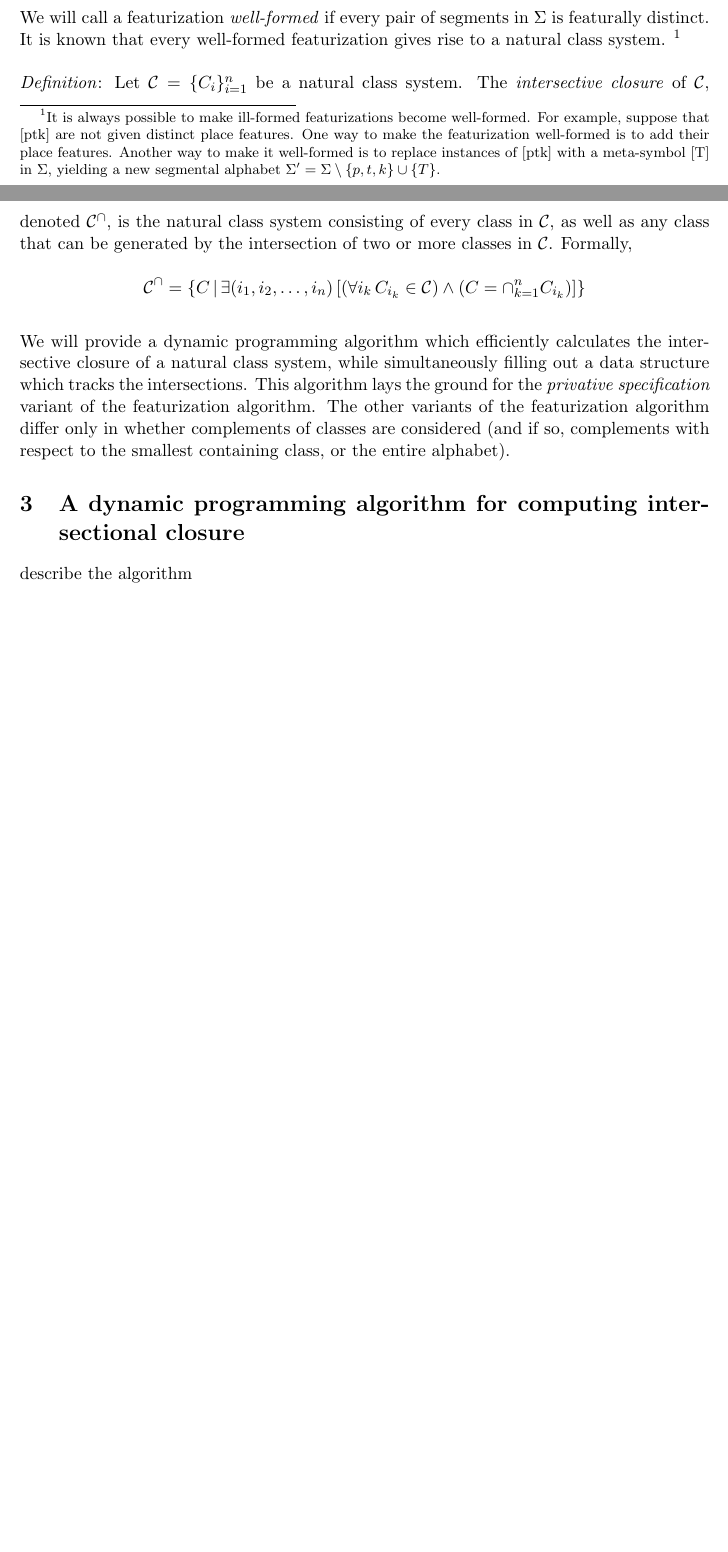
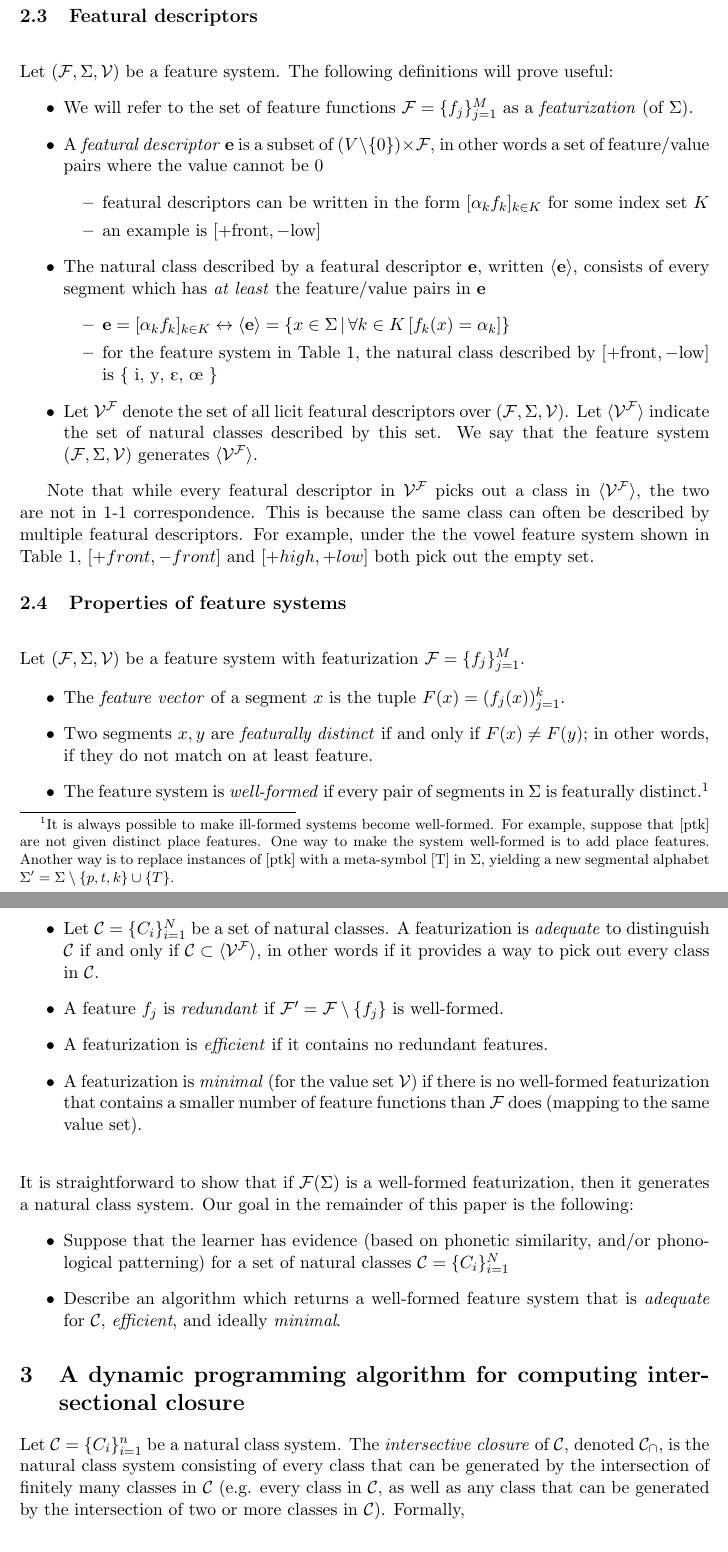
Before and after one commit to rdaland/Pheatures, a LaTeX paper (squib/Featurization.tex): two parts of pages 2 and 3 of 4 before the commit and two parts of pages 3 and 4 of 5 after it, joined at a grey line, cut at the place of the change, the shorter picture padded with empty space. Compiled offline with pdfLaTeX.

Commit message:
update featurization writeup
mainly made the definitions sections way nicer

```diff
--- a/squib/Featurization.tex
+++ b/squib/Featurization.tex
@@ -5,6 +5,7 @@
 %\usepackage[parfill]{parskip}    		% Activate to begin paragraphs with an empty line rather than an indent
 \usepackage{graphicx}				% Use pdf, png, jpg, or eps with pdflatex; use eps in DVI mode
 								% TeX will automatically convert eps --> pdf in pdflatex
+\usepackage{amsmath}
 \usepackage{mathtools}
 \usepackage{amssymb}        % so we can use the 'pretty' empty set
 \usepackage{tipa}
@@ -76,17 +84,43 @@ Let $\Sigma$ denote an alphabet of segments. We will use the term \textit{class}
     \label{table:featurization}
 \end{table}
 
-\vspace{\baselineskip} \noindent We will call a featurization \textit{well-formed} if every pair of segments in $\Sigma$ is featurally distinct. It is known that every well-formed featurization gives rise to a natural class system. \footnote{It is always possible to make ill-formed featurizations become well-formed. For example, suppose that [ptk] are not given distinct place features. One way to make the featurization well-formed is to add their place features. Another way to make it well-formed is to replace instances of [ptk] with a meta-symbol [T] in $\Sigma$, yielding a new segmental alphabet $\Sigma ' = \Sigma \setminus \{p,t,k\} \cup \{T\}$.}
+\subsection{Featural descriptors}
 
-\vspace{\baselineskip} \noindent \textit{Definition}:
-   Let $\mathcal C = \{C_i\}_{i=1}^n$ be a natural class system. The \textit{intersective closure} of $\mathcal C$, denoted $\mathcal C^\cap$, is the natural class system consisting of every class in $\mathcal C$, as well as any class that can be generated by the intersection of two or more classes in $\mathcal C$. Formally,
+\vspace{\baselineskip} \noindent Let $(\mathcal F, \Sigma, \mathcal V)$ be a feature system. The following definitions will prove useful: \begin{itemize}
+    \item We will refer to the set of feature functions $\mathcal F = \{f_j\}_{j=1}^M$ as a \textit{featurization} (of $\Sigma$).
+    \item A \textit{featural descriptor} $\mathbf{e}$ is a subset of $\mathcal (V \setminus \{0\}) \times \mathcal F$, in other words a set of feature/value pairs where the value cannot be $0$ \begin{itemize}
+        \item featural descriptors can be written in the form $[\alpha_k f_k]_{k \in K}$ for some index set $K$
+        \item an example is $[+ \text{front}, - \text{low}]$
+        \end{itemize}
+    \item The natural class described by a featural descriptor $\mathbf{e}$, written $\langle \mathbf{e} \rangle$, consists of every segment which has \textit{at least} the feature/value pairs in $\mathbf{e}$ \begin{itemize}
+        \item $\mathbf{e} = [\alpha_k f_k]_{k \in K} \leftrightarrow \langle \mathbf{e} \rangle = \{x \in \Sigma \, | \, \forall k \in K \, [ f_k(x) = \alpha_k ] \}$
+        \item for the feature system in Table~\ref{table:featurization}, the natural class described by $[+ \text{front}, - \text{low}]$ is \{ \textipa{i}, \textipa{y}, \textipa{E}, \textipa{\oe} \}
+        \end{itemize}
+    \item Let $\mathcal V^\mathcal F$ denote the set of all licit featural descriptors over $(\mathcal F, \Sigma, \mathcal V)$. Let $\langle \mathcal V^\mathcal F \rangle$ indicate the set of natural classes described by this set. We say that the feature system $(\mathcal F, \Sigma, \mathcal V)$ generates $\langle \mathcal V^\mathcal F \rangle$.
+    \end {itemize}
 
-$$ \mathcal C^\cap = \{C \, | \, \exists (i_1, i_2, \ldots, i_n) \, [(\forall i_k \, C_{i_k} \in \mathcal C)  \land (C = \cap_{k=1}^n C_{i_k})] \} $$
+Note that while every featural descriptor in $\mathcal V^\mathcal F$ picks out a class in $\langle \mathcal V^\mathcal F \rangle$, the two are not in 1-1 correspondence. This is because the same class can often be described by multiple featural descriptors. For example, under the the vowel feature system shown in Table~\ref{table:featurization}, $[+front, -front]$ and $[+high, +low]$ both pick out the empty set.
 
-\vspace{\baselineskip} \noindent We will provide a dynamic programming algorithm which efficiently calculates the intersective closure of a natural class system, while simultaneously filling out a data structure which tracks the intersections. This algorithm lays the ground for the \textit{privative specification} variant of the featurization algorithm. The other variants of the featurization algorithm differ only in whether complements of classes are considered (and if so, complements with respect to the smallest containing class, or the entire alphabet).
+\subsection{Properties of feature systems}
+
+\vspace{\baselineskip} \noindent Let $(\mathcal F, \Sigma, \mathcal V)$ be a feature system with featurization $\mathcal F = \{f_j\}_{j=1}^M$. \begin{itemize}
+    \item The \textit{feature vector} of a segment $x$ is the tuple $F(x) = (f_j(x))_{j=1}^k$.
+    \item Two segments $x, y$ are \textit{featurally distinct} if and only if $F(x) \neq F(y)$; in other words, if they do not match on at least feature.
+    \item The feature system is \textit{well-formed} if every pair of segments in $\Sigma$ is featurally distinct.\footnote{It is always possible to make ill-formed systems become well-formed. For example, suppose that [ptk] are not given distinct place features. One way to make the system well-formed is to add place features. Another way is to replace instances of [ptk] with a meta-symbol [T] in $\Sigma$, yielding a new segmental alphabet $\Sigma ' = \Sigma \setminus \{p,t,k\} \cup \{T\}$.}
+    \item Let $\mathcal C = \{C_i\}_{i=1}^N$ be a set of natural classes. A featurization is \textit{adequate} to distinguish $\mathcal C$ if and only if $\mathcal C \subset \langle \mathcal V^\mathcal F \rangle$, in other words if it provides a way to pick out every class in $\mathcal C$.
+    \item A feature $f_j$ is \textit{redundant} if $\mathcal F' = \mathcal F \setminus \{ f_j \}$ is well-formed.
+    \item A featurization is \textit{efficient} if it contains no redundant features.
+    \item A featurization is \textit{minimal} (for the value set $\mathcal V$) if there is no well-formed featurization that contains a smaller number of feature functions than $\mathcal F$ does (mapping to the same value set).
+    \end{itemize}
+
+\vspace{\baselineskip} \noindent It is straightforward to show that if $\mathcal F(\Sigma)$ is a well-formed featurization, then it generates a natural class system. Our goal in the remainder of this paper is the following: \begin{itemize}
+    \item Suppose that the learner has evidence (based on phonetic similarity, and/or phonological patterning) for a set of natural classes $\mathcal C = \{C_i\}_{i=1}^N$
+    \item Describe an algorithm which returns a well-formed feature system that is \textit{adequate} for $\mathcal C$, \textit{efficient}, and ideally \textit{minimal}.
+    \end{itemize}
 
 \section{A dynamic programming algorithm for computing intersectional closure}
-describe the algorithm
+
+Let $\mathcal C = \{C_i\}_{i=1}^n$ be a natural class system. The \textit{intersective closure} of $\mathcal C$, denoted $\mathcal C_\cap$, is the natural class system consisting of every class that can be generated by the intersection of finitely many classes in $\mathcal C$ (e.g. every class in $\mathcal C$, as well as any class that can be generated by the intersection of two or more classes in $\mathcal C$). Formally,
 
 \section{Privative specification}
 achieved by assigning a new feature [+f] only, to every segment in $X$
```
Also changed, not shown: squib/Featurization.pdf, squib/Featurization.tex (25 more changed lines).
